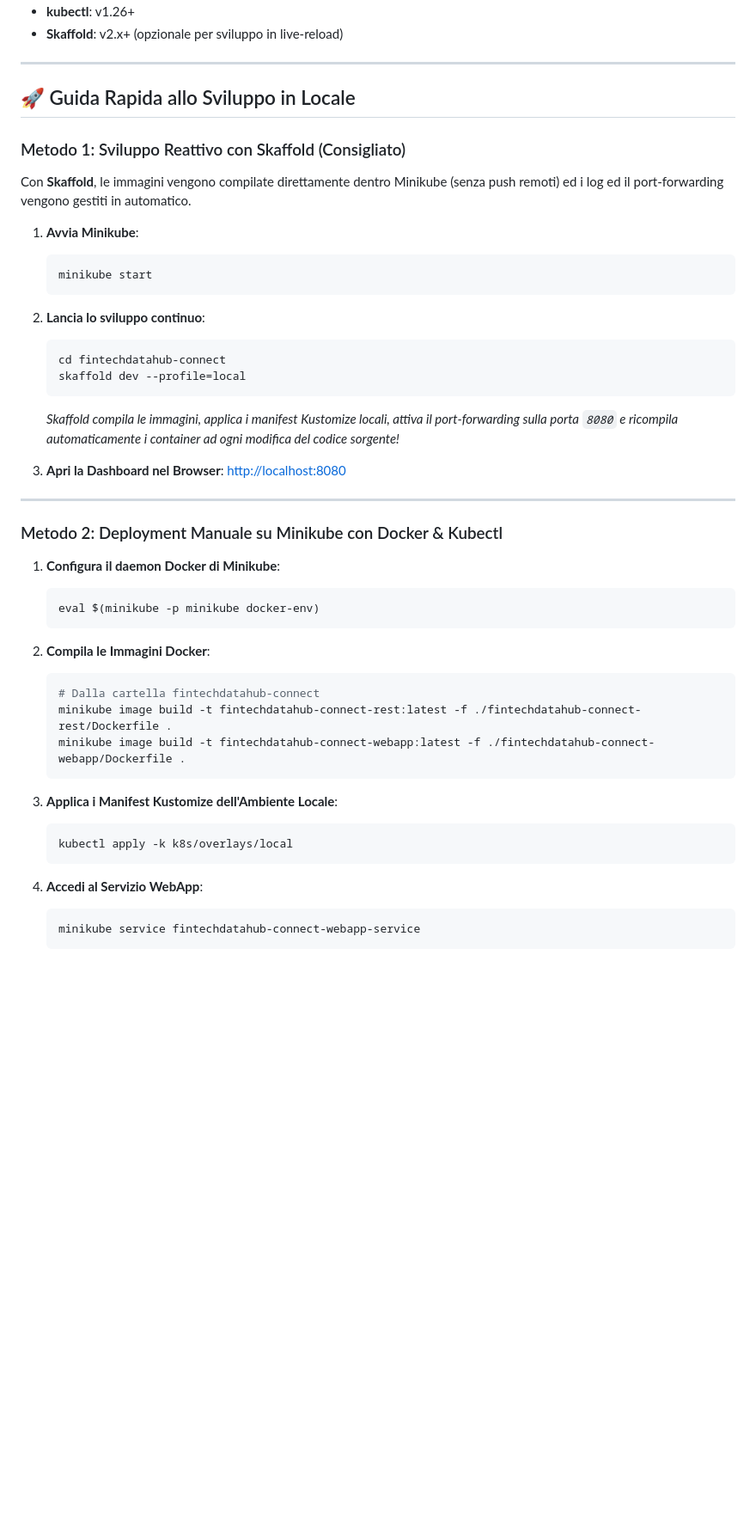
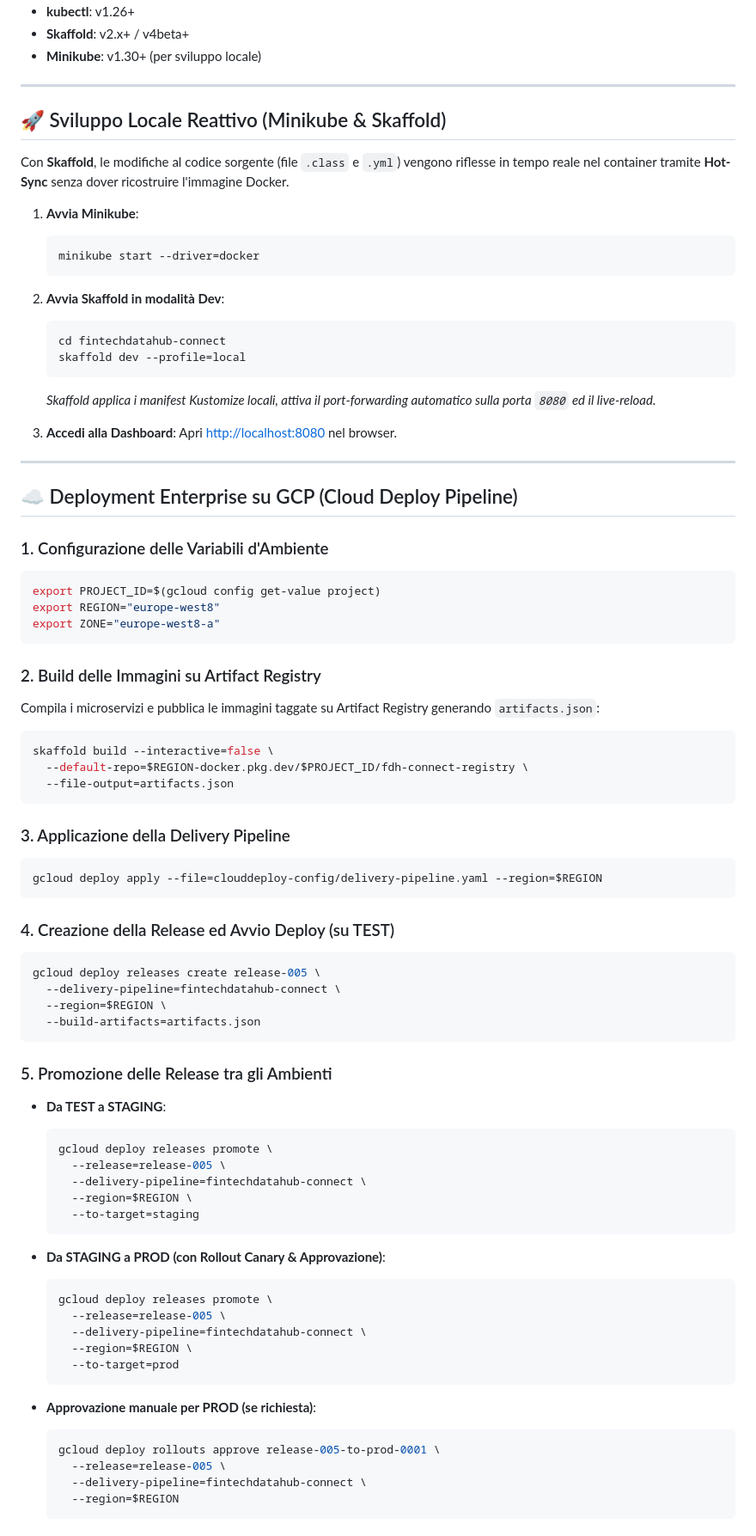
Before and after one commit to rubens672/fintechdatahub, a Markdown page: fintechdatahub-connect/README.md, the part around one of its changes. Shown at 86% size. GitHub-like rendering; blank space fills up the shorter version.

Commit message:
aggiornamento README

````diff
--- a/fintechdatahub-connect/README.md
+++ b/fintechdatahub-connect/README.md
@@ -69,51 +85,85 @@ fintechdatahub-connect/
 - **kubectl**: v1.26+
-- **Skaffold**: v2.x+ (opzionale per sviluppo in live-reload)
+- **Skaffold**: v2.x+ / v4beta+
+- **Minikube**: v1.30+ (per sviluppo locale)
 
 ---
 
-## 🚀 Guida Rapida allo Sviluppo in Locale
+## 🚀 Sviluppo Locale Reattivo (Minikube & Skaffold)
 
-### Metodo 1: Sviluppo Reattivo con Skaffold (Consigliato)
-
-Con **Skaffold**, le immagini vengono compilate direttamente dentro Minikube (senza push remoti) ed i log ed il port-forwarding vengono gestiti in automatico.
+Con **Skaffold**, le modifiche al codice sorgente (file `.class` e `.yml`) vengono riflesse in tempo reale nel container tramite **Hot-Sync** senza dover ricostruire l'immagine Docker.
 
 1. **Avvia Minikube**:
    ```bash
-   minikube start
+   minikube start --driver=docker
    ```
 
-2. **Lancia lo sviluppo continuo**:
+2. **Avvia Skaffold in modalità Dev**:
    ```bash
    cd fintechdatahub-connect
    skaffold dev --profile=local
    ```
-   *Skaffold compila le immagini, applica i manifest Kustomize locali, attiva il port-forwarding sulla porta `8080` e ricompila automaticamente i container ad ogni modifica del codice sorgente!*
+   *Skaffold applica i manifest Kustomize locali, attiva il port-forwarding automatico sulla porta `8080` ed il live-reload.*
 
-3. **Apri la Dashboard nel Browser**:
-   [http://localhost:8080](http://localhost:8080)
+3. **Accedi alla Dashboard**:
+   Apri [http://localhost:8080](http://localhost:8080) nel browser.
 
 ---
 
-### Metodo 2: Deployment Manuale su Minikube con Docker & Kubectl
+## ☁️ Deployment Enterprise su GCP (Cloud Deploy Pipeline)
 
-1. **Configura il daemon Docker di Minikube**:
-   ```bash
-   eval $(minikube -p minikube docker-env)
-   ```
+### 1. Configurazione delle Variabili d'Ambiente
+```bash
+export PROJECT_ID=$(gcloud config get-value project)
+export REGION="europe-west8"
+export ZONE="europe-west8-a"
+```
 
-2. **Compila le Immagini Docker**:
-   ```bash
-   # Dalla cartella fintechdatahub-connect
-   minikube image build -t fintechdatahub-connect-rest:latest -f ./fintechdatahub-connect-rest/Dockerfile .
-   minikube image build -t fintechdatahub-connect-webapp:latest -f ./fintechdatahub-connect-webapp/Dockerfile .
-   ```
+### 2. Build delle Immagini su Artifact Registry
+Compila i microservizi e pubblica le immagini taggate su Artifact Registry generando `artifacts.json`:
+```bash
+skaffold build --interactive=false \
+  --default-repo=$REGION-docker.pkg.dev/$PROJECT_ID/fdh-connect-registry \
+  --file-output=artifacts.json
+```
 
-3. **Applica i Manifest Kustomize dell'Ambiente Locale**:
-   ```bash
-   kubectl apply -k k8s/overlays/local
-   ```
+### 3. Applicazione della Delivery Pipeline
+```bash
+gcloud deploy apply --file=clouddeploy-config/delivery-pipeline.yaml --region=$REGION
+```
 
-4. **Accedi al Servizio WebApp**:
-   ```bash
-   minikube service fintechdatahub-connect-webapp-service
-   ```
+### 4. Creazione della Release ed Avvio Deploy (su TEST)
+```bash
+gcloud deploy releases create release-005 \
+  --delivery-pipeline=fintechdatahub-connect \
+  --region=$REGION \
+  --build-artifacts=artifacts.json
+```
+
+### 5. Promozione delle Release tra gli Ambienti
+
+* **Da TEST a STAGING**:
+  ```bash
+  gcloud deploy releases promote \
+    --release=release-005 \
+    --delivery-pipeline=fintechdatahub-connect \
+    --region=$REGION \
+    --to-target=staging
+  ```
+
+* **Da STAGING a PROD (con Rollout Canary & Approvazione)**:
+  ```bash
+  gcloud deploy releases promote \
+    --release=release-005 \
+    --delivery-pipeline=fintechdatahub-connect \
+    --region=$REGION \
+    --to-target=prod
+  ```
+
+* **Approvazione manuale per PROD (se richiesta)**:
+  ```bash
+  gcloud deploy rollouts approve release-005-to-prod-0001 \
+    --release=release-005 \
+    --delivery-pipeline=fintechdatahub-connect \
+    --region=$REGION
+  ```
+
````
Also changed, not shown: other parts of fintechdatahub-connect/README.md (+59 -53 lines).
